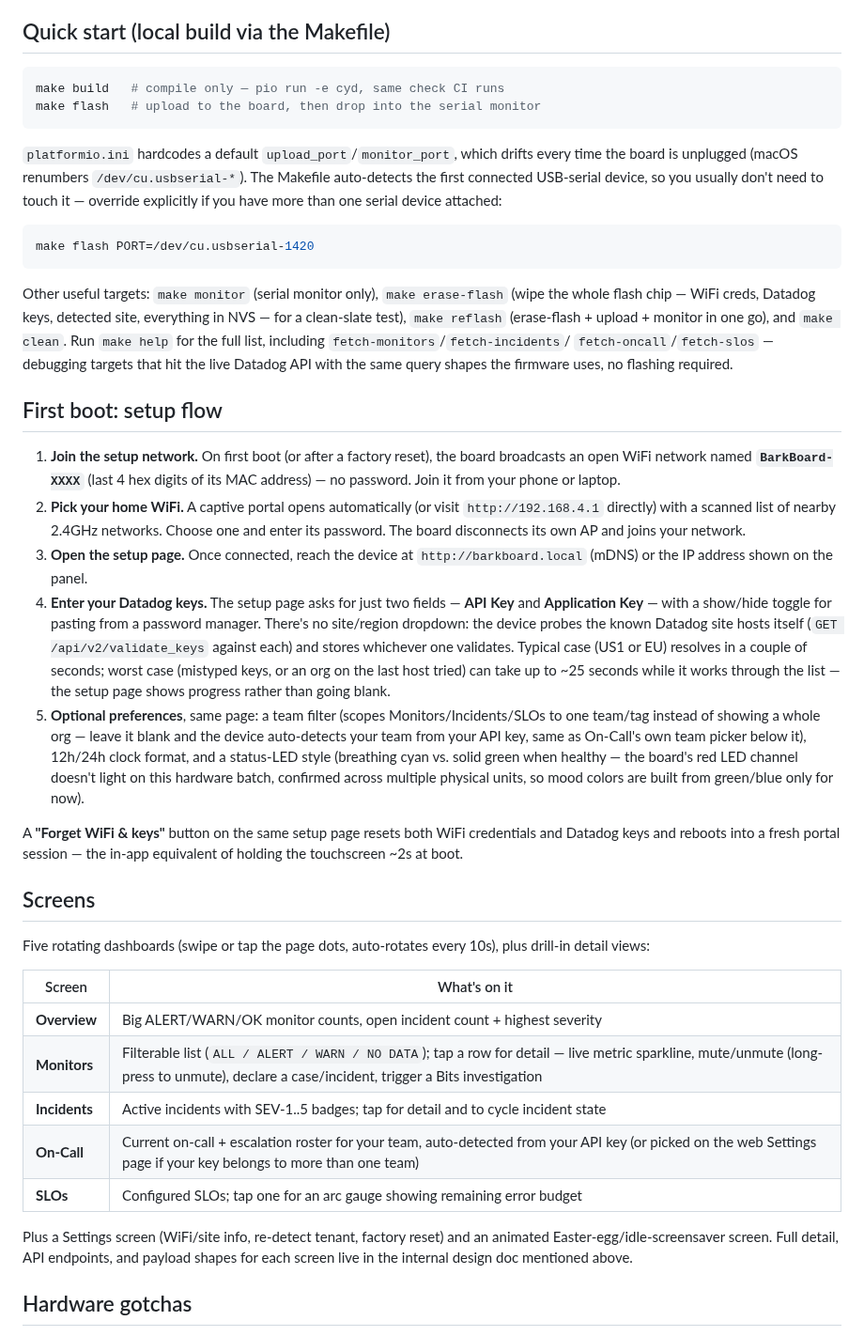
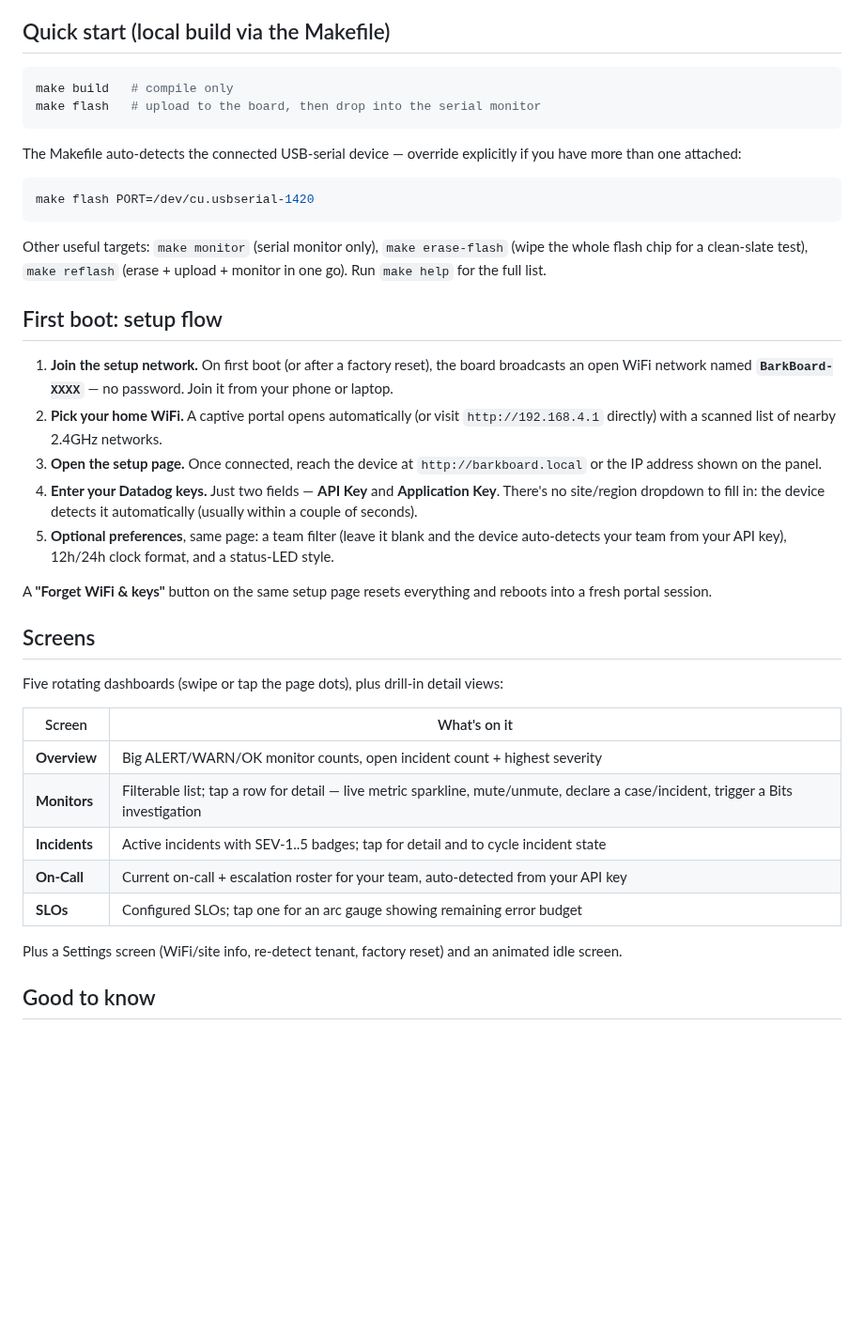
Before and after one commit to kyletaylored/barkboard, a Markdown page: README.md, the part around one of its changes. Shown at 94% size. GitHub-like rendering; blank space fills up the shorter version.

Commit message:
Add README screenshot, trim to essentials for a public audience
- Header screenshot (assets/source/barkboard-readme.png).
- Cut build-flag-level hardware trivia (ST7789 vs ILI9341_2, HSPI
  port conflict) — that's dev/contributor detail, not something an
  end user flashing the board needs; still covered in-repo for
  contributors via the platformio.ini comments themselves.
- Dropped the "Verifying changes" section's link to CLAUDE.md, which
  is gitignored and would 404 for anyone browsing the public repo.
- Simplified the site-detection and screen descriptions.

Co-Authored-By: Claude Sonnet 5 <noreply@anthropic.com>

````diff
--- a/README.md
+++ b/README.md
@@ -19,41 +19,41 @@ The easiest way to try BarkBoard: flash it straight from Chrome or Edge at this
 ## Quick start (local build via the Makefile)
 
 ```sh
-make build   # compile only — pio run -e cyd, same check CI runs
+make build   # compile only
 make flash   # upload to the board, then drop into the serial monitor
 ```
 
-`platformio.ini` hardcodes a default `upload_port`/`monitor_port`, which drifts every time the board is unplugged (macOS renumbers `/dev/cu.usbserial-*`). The Makefile auto-detects the first connected USB-serial device, so you usually don't need to touch it — override explicitly if you have more than one serial device attached:
+The Makefile auto-detects the connected USB-serial device — override explicitly if you have more than one attached:
 
 ```sh
 make flash PORT=/dev/cu.usbserial-1420
 ```
 
-Other useful targets: `make monitor` (serial monitor only), `make erase-flash` (wipe the whole flash chip — WiFi creds, Datadog keys, detected site, everything in NVS — for a clean-slate test), `make reflash` (erase-flash + upload + monitor in one go), and `make clean`. Run `make help` for the full list, including `fetch-monitors`/`fetch-incidents`/ `fetch-oncall`/`fetch-slos` — debugging targets that hit the live Datadog API with the same query shapes the firmware uses, no flashing required.
+Other useful targets: `make monitor` (serial monitor only), `make erase-flash` (wipe the whole flash chip for a clean-slate test), `make reflash` (erase + upload + monitor in one go). Run `make help` for the full list.
 
 ## First boot: setup flow
 
-1. **Join the setup network.** On first boot (or after a factory reset), the board broadcasts an open WiFi network named **`BarkBoard-XXXX`** (last 4 hex digits of its MAC address) — no password. Join it from your phone or laptop.
-2. **Pick your home WiFi.** A captive portal opens automatically (or visit `http://192.168.4.1` directly) with a scanned list of nearby 2.4GHz networks. Choose one and enter its password. The board disconnects its own AP and joins your network.
-3. **Open the setup page.** Once connected, reach the device at `http://barkboard.local` (mDNS) or the IP address shown on the panel.
-4. **Enter your Datadog keys.** The setup page asks for just two fields — **API Key** and **Application Key** — with a show/hide toggle for pasting from a password manager. There's no site/region dropdown: the device probes the known Datadog site hosts itself (`GET /api/v2/validate_keys` against each) and stores whichever one validates. Typical case (US1 or EU) resolves in a couple of seconds; worst case (mistyped keys, or an org on the last host tried) can take up to ~25 seconds while it works through the list — the setup page shows progress rather than going blank.
-5. **Optional preferences**, same page: a team filter (scopes Monitors/Incidents/SLOs to one team/tag instead of showing a whole org — leave it blank and the device auto-detects your team from your API key, same as On-Call's own team picker below it), 12h/24h clock format, and a status-LED style (breathing cyan vs. solid green when healthy — the board's red LED channel doesn't light on this hardware batch, confirmed across multiple physical units, so mood colors are built from green/blue only for now).
+1. **Join the setup network.** On first boot (or after a factory reset), the board broadcasts an open WiFi network named **`BarkBoard-XXXX`** — no password. Join it from your phone or laptop.
+2. **Pick your home WiFi.** A captive portal opens automatically (or visit `http://192.168.4.1` directly) with a scanned list of nearby 2.4GHz networks.
+3. **Open the setup page.** Once connected, reach the device at `http://barkboard.local` or the IP address shown on the panel.
+4. **Enter your Datadog keys.** Just two fields — **API Key** and **Application Key**. There's no site/region dropdown to fill in: the device detects it automatically (usually within a couple of seconds).
+5. **Optional preferences**, same page: a team filter (leave it blank and the device auto-detects your team from your API key), 12h/24h clock format, and a status-LED style.
 
-A **"Forget WiFi & keys"** button on the same setup page resets both WiFi credentials and Datadog keys and reboots into a fresh portal session — the in-app equivalent of holding the touchscreen ~2s at boot.
+A **"Forget WiFi & keys"** button on the same setup page resets everything and reboots into a fresh portal session.
 
 ## Screens
 
-Five rotating dashboards (swipe or tap the page dots, auto-rotates every 10s), plus drill-in detail views:
+Five rotating dashboards (swipe or tap the page dots), plus drill-in detail views:
 
 | Screen        | What's on it                                                                                                         |
 | ------------- | -------------------------------------------------------------------------------------------------------------------- |
 | **Overview**  | Big ALERT/WARN/OK monitor counts, open incident count + highest severity                                             |
-| **Monitors**  | Filterable list (`ALL / ALERT / WARN / NO DATA`); tap a row for detail — live metric sparkline, mute/unmute (long-press to unmute), declare a case/incident, trigger a Bits investigation |
+| **Monitors**  | Filterable list; tap a row for detail — live metric sparkline, mute/unmute, declare a case/incident, trigger a Bits investigation |
 | **Incidents** | Active incidents with SEV-1..5 badges; tap for detail and to cycle incident state                                    |
-| **On-Call**   | Current on-call + escalation roster for your team, auto-detected from your API key (or picked on the web Settings page if your key belongs to more than one team) |
+| **On-Call**   | Current on-call + escalation roster for your team, auto-detected from your API key                                   |
 | **SLOs**      | Configured SLOs; tap one for an arc gauge showing remaining error budget                                             |
 
-Plus a Settings screen (WiFi/site info, re-detect tenant, factory reset) and an animated Easter-egg/idle-screensaver screen. Full detail, API endpoints, and payload shapes for each screen live in the internal design doc mentioned above.
+Plus a Settings screen (WiFi/site info, re-detect tenant, factory reset) and an animated idle screen.
 
-## Hardware gotchas
+## Good to know
 
````
Also changed, not shown: other parts of README.md (+5 -13 lines), assets/source/barkboard-readme.png (added).
